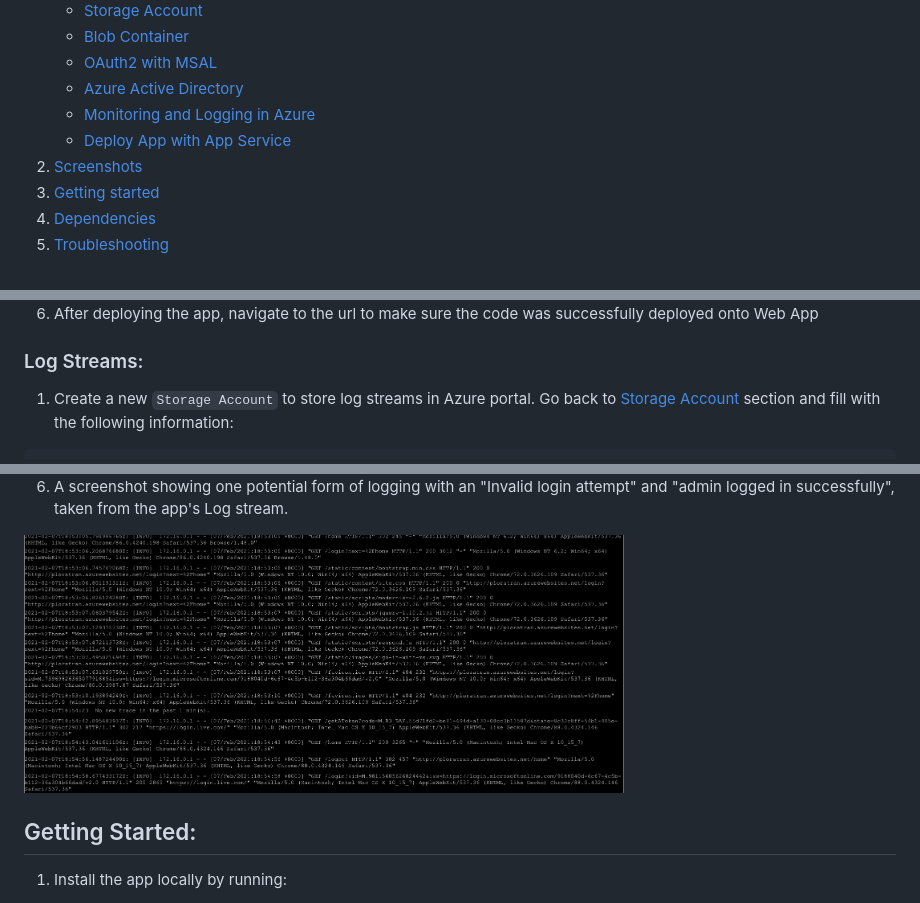
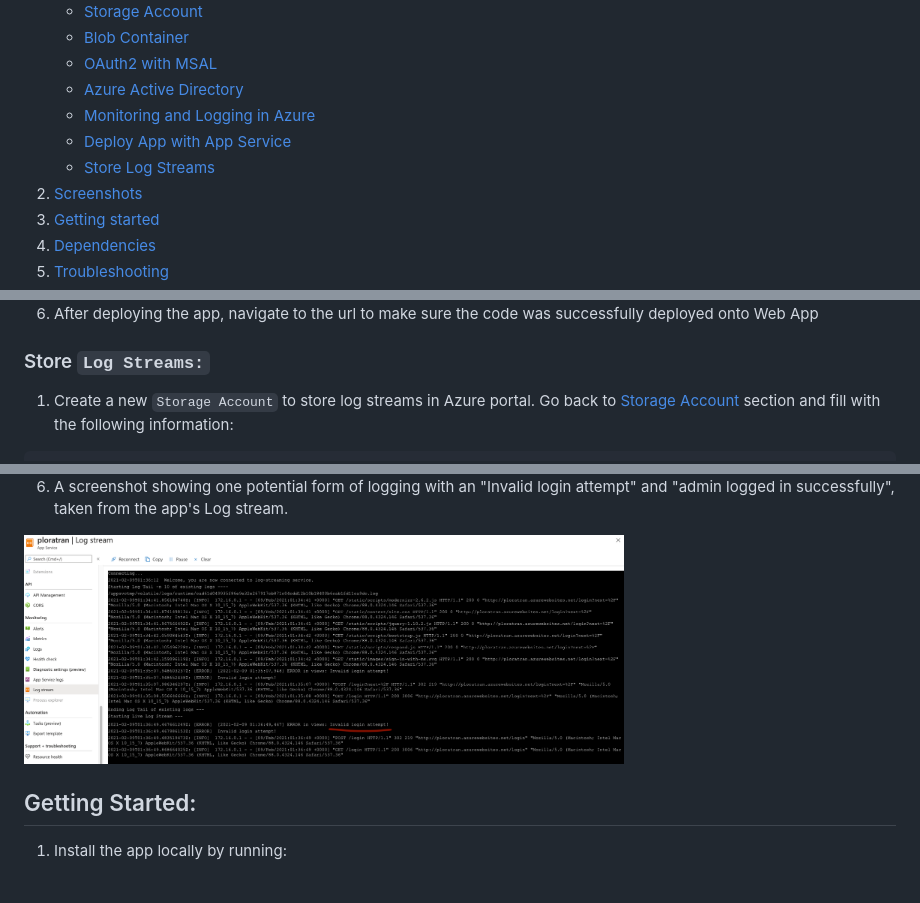
Before and after one commit to ploratran/AzureBlogPost, a Markdown page: README.md, 3 parts joined by grey strips. Rendered like a GitHub page; pictures changed too: screenshots/log-stream.png.

Commit message:
success log out error on log stream. Include project with screenshot of logs

````diff
--- a/README.md
+++ b/README.md
@@ -17,6 +17,7 @@ This project is a Python web application built using Flask. The user can log in
     * [Azure Active Directory](#register-app-in-azure-active-directory)
     * [Monitoring and Logging in Azure](#monitoring-and-logging-in-azure)
     * [Deploy App with App Service](#deploy-app-with-app-service)
+    * [Store Log Streams](#store-log-streams)
 2. [Screenshots](#screenshots)
 3. [Getting started](#getting-started)
 4. [Dependencies](#dependencies)
@@ -192,7 +193,7 @@ Sku and size: Free F1 (1GB memory)
 
 6. After deploying the app, navigate to the url to make sure the code was successfully deployed onto Web App
 
-### Log Streams:
+### Store ```Log Streams:```
 
 1. Create a new ```Storage Account``` to store log streams in Azure portal. Go back to [Storage Account](#storage-account) section and fill with the following information:
 
````
Also changed, not shown: other parts of README.md (+1 -1 lines), 1 other file.
